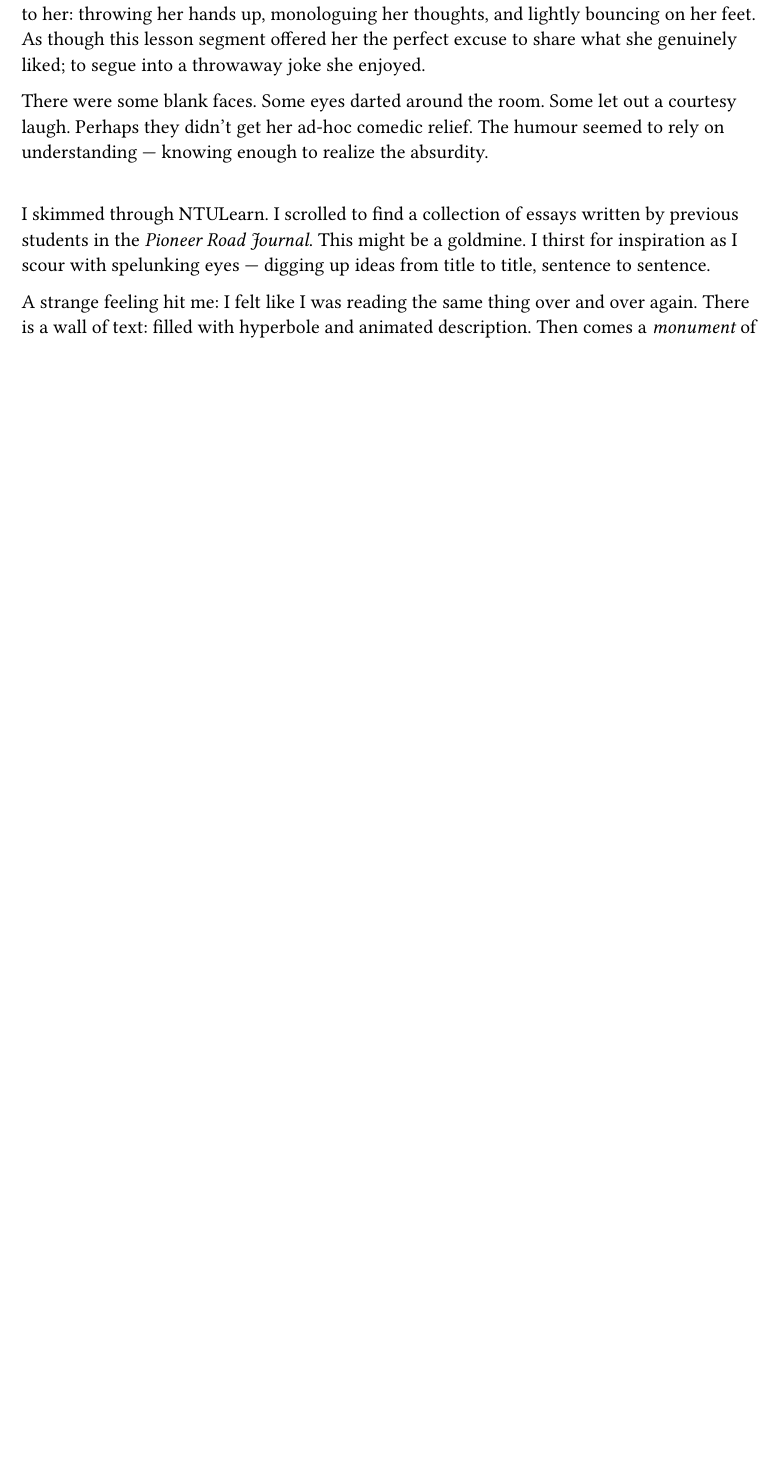
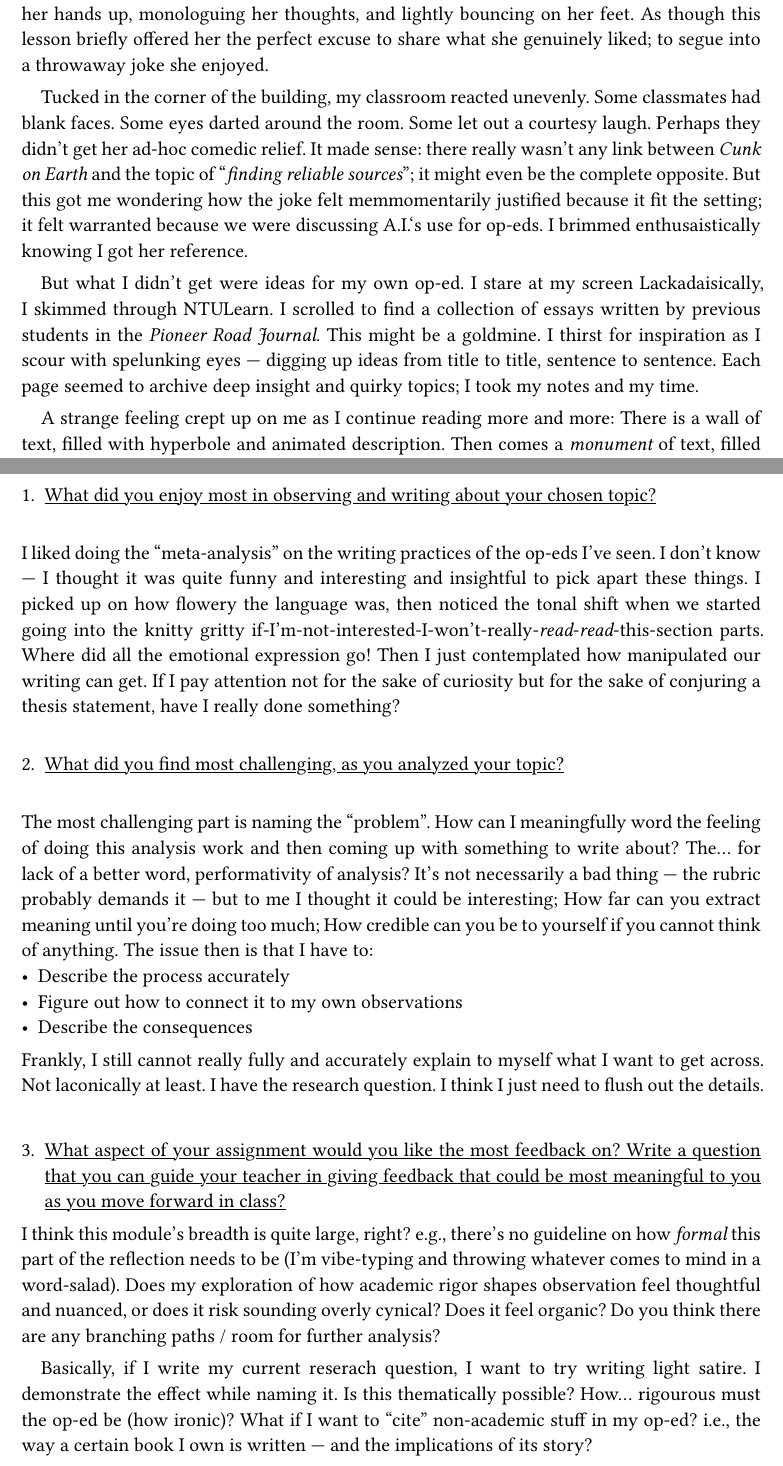
Before and after one commit to Intrinzix/papertrails, a Typst document (CC1_A1.typ): part of page 1 of 2 before the commit and two parts of pages 1 and 2 of 2 after it, the two joined at a grey line, cut so that both start at the same text, the shorter picture padded with empty space. Compiled offline with Typst 0.15; a missing font is replaced by an installed copy or a similar font.

Commit message:
%99%. Check for spelling , tense and also added the reflection part

```diff
--- a/CC1_A1.typ
+++ b/CC1_A1.typ
@@ -8,3 +13,2 @@
-= How does the demand for academic rigor shape the way we transform observation into discourse?
 \
 
@@ -13,8 +18,5 @@
 
-There were some blank faces. Some eyes darted around the room. Some let out a courtesy laugh. Perhaps they didn't get her ad-hoc comedic relief. The humour seemed to rely on understanding --- knowing enough to realize the absurdity.
-\
+Tucked in the corner of the building, my classroom reacted unevenly. Some classmates had blank faces. Some eyes darted around the room. Some let out a courtesy laugh. Perhaps they didn't get her ad-hoc comedic relief. It made sense: there really wasn't any link between _Cunk on Earth_ and the topic of "_finding reliable sources_"; it might even be the complete opposite. But this got me wondering how the joke felt memmomentarily justified because it fit the setting; it felt warranted because we were discussing A.I.'s use for op-eds. I brimmed enthusaistically knowing I got her reference.
 
-\
-I skimmed through NTULearn. I scrolled to find a collection of essays written by previous students in the _Pioneer Road Journal_. This might be a goldmine. I thirst for inspiration as I scour with spelunking eyes --- digging up ideas from title to title, sentence to sentence.
+But what I didn't get were ideas for my own op-ed. I stare at my screen Lackadaisically, I skimmed through NTULearn. I scrolled to find a collection of essays written by previous students in the _Pioneer Road Journal_. This might be a goldmine. I thirst for inspiration as I scour with spelunking eyes --- digging up ideas from title to title, sentence to sentence. Each page seemed to archive deep insight and quirky topics; I took my notes and my time.
 
-A strange feeling hit me: I felt like I was reading the same thing over and over again. There is a wall of text: filled with hyperbole and animated description. Then comes a _monument_ of text: filled with citations and academic literature. Each essay always begins with vivid lived experiences, before quickly pivoting into a formal "research voice", as though the upcoming rhetorical questions act as a required hinge rather than genuine uncertainty. The pivot feels suspect --- rehearsed --- as if the flamboyance of observation was carefully calibrated to land on a predetermined question. I wondered if these details existed solely to justify a conclusion that waited quietly in the background. Perhaps we manufacture meaning as a byproduct of trying to meet academic expectations. If so, that feels deeply cynical; and if not, how will I know?
@@ -30,3 +31,31 @@ I catch myself doing the same thing --- scrolling back to my own field notes, al
 
 #pagebreak()
 
+1. #underline[What did you enjoy most in observing and writing about your chosen topic?
+]
+\
+I liked doing the "meta-analysis" on the writing practices of the op-eds I've seen. I don't know --- I thought it was quite funny and interesting and insightful to pick apart these things. I picked up on how flowery the language was, then noticed the tonal shift when we started going into the knitty gritty if-I'm-not-interested-I-won't-really-_read_-_read_-this-section parts. Where did all the emotional expression go! Then I just contemplated how manipulated our writing can get. If I pay attention not for the sake of curiosity but for the sake of conjuring a thesis statement, have I really done something?
+
+\
+2. #underline[
+What did you find most challenging, as you analyzed your topic?
+]
+\
+The most challenging part is naming the "problem". How can I meaningfully word the feeling of doing this analysis work and then coming up with something to write about? The... for lack of a better word, performativity of analysis? It's not necessarily a bad thing --- the  rubric probably demands it --- but to me I thought it could be interesting; How far can you extract meaning until you're doing too much; How credible can you be to yourself if you cannot think of anything. The issue then is that I have to:
+#list(
+    [Describe the process accurately],
+    [Figure out how to connect it to my own observations],
+    [Describe the consequences]
+)
+Frankly, I still cannot really fully and accurately explain to myself what I want to get across. Not laconically at least. I have the research question. I think I just need to flush out the details.
+
+\
+
+3. #underline[What aspect of your assignment would you like the most feedback on? Write a question
+that you can guide your teacher in giving feedback that could be most meaningful to you
+as you move forward in class?]
+
+I think this module's breadth is quite large, right? e.g., there's no guideline on how _formal_ this part of the reflection needs to be (I'm vibe-typing and throwing whatever comes to mind in a word-salad).
+ Does my exploration of how academic rigor shapes observation feel thoughtful and nuanced, or does it risk sounding overly cynical? Does it feel organic? Do you think there are any branching paths / room for further analysis?
+
+ Basically, if I write my current reserach question, I want to try writing light satire. I demonstrate the effect while naming it. Is this thematically possible? How... rigourous must the op-ed be (how ironic)? What if I want to "cite" non-academic stuff in my op-ed? i.e., the way a certain book I own is written --- and the implications of its story?
```
Also changed, not shown: CC1_A1.typ (22 more changed lines).
